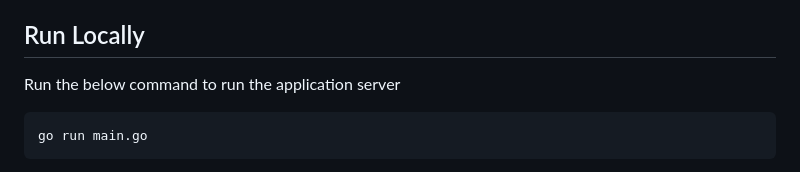
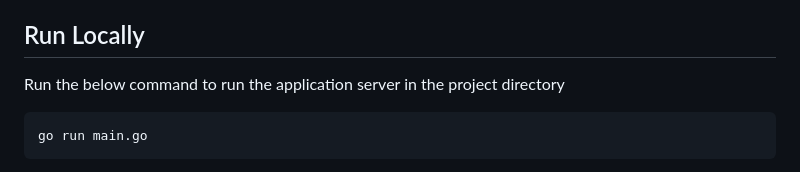
Before and after one commit to ShivakumarSwamy/udacity-go-crm-backend, a Markdown page: readme.md, the part around the change. Rendered like a GitHub page.

````diff
--- a/readme.md
+++ b/readme.md
@@ -5,7 +5,7 @@ A Go solution based Customer Relationship Management(CRM) Backend service to han
 - Install Go 1.21 via its [website](https://go.dev/learn/) or via [goenv](https://github.com/go-nv/goenv)
 
 ## Run Locally
-Run the below command to run the application server
+Run the below command to run the application server in the project directory
 ```shell
 go run main.go
 ```
````
